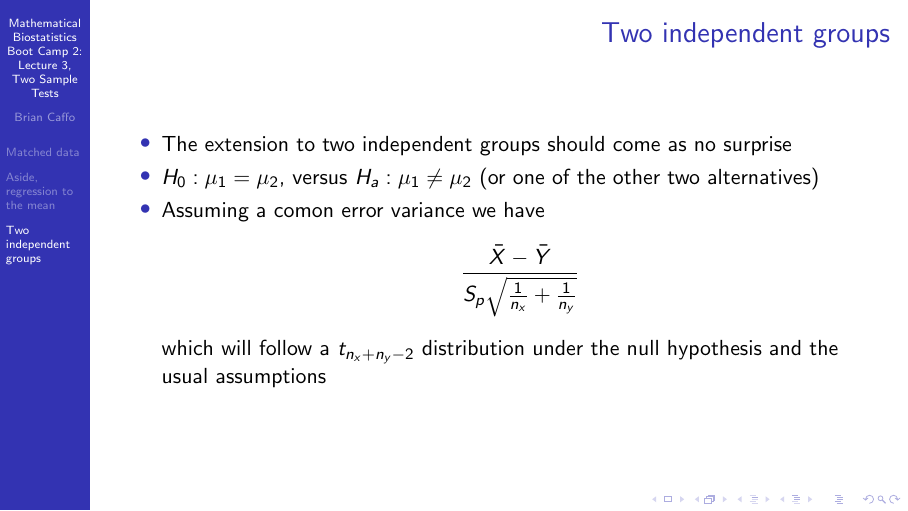
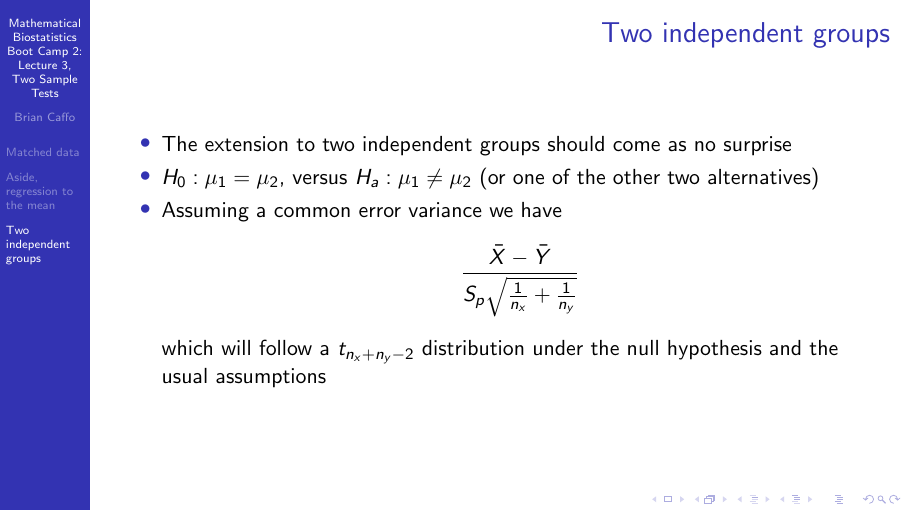
Before and after one commit to bcaffo/MathematicsBiostatisticsBootCamp2, LaTeX slides (lecture3.tex): page 15 of 20. Compiled offline with pdfLaTeX.

Commit message:
Typo: comon to common.

```diff
--- a/lecture3.tex
+++ b/lecture3.tex
@@ -205,7 +205,7 @@ t.test(diff)
 \item The extension to two independent groups should come as no surprise
 \item $H_0:\mu_1 = \mu_2$, versus $H_a:\mu_1 \neq \mu_2$ (or one of the other
   two alternatives)
-\item Assuming a comon error variance we have
+\item Assuming a common error variance we have
   $$
   \frac{\bar X - \bar Y}{S_p \sqrt{\frac{1}{n_x} +
       \frac{1}{n_y}}}
```
